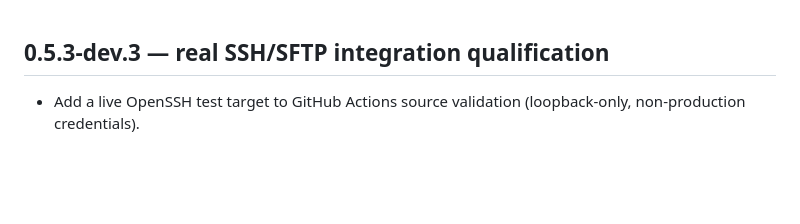
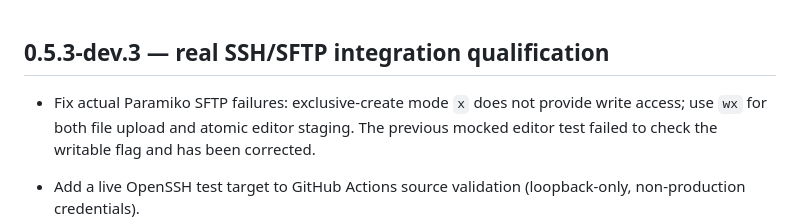
Before and after one commit to gigabytegrove/switchyard, a Markdown page: CHANGELOG.md, the part around the change. GitHub-like rendering; blank space fills up the shorter version.

Commit message:
docs: record live SFTP root-cause correction

```diff
--- a/CHANGELOG.md
+++ b/CHANGELOG.md
@@ -1,4 +1,6 @@
 ## 0.5.3-dev.3 — real SSH/SFTP integration qualification
+
+- Fix actual Paramiko SFTP failures: exclusive-create mode `x` does not provide write access; use `wx` for both file upload and atomic editor staging. The previous mocked editor test failed to check the writable flag and has been corrected.
 
 - Add a live OpenSSH test target to GitHub Actions source validation (loopback-only, non-production credentials).
 - Verify unknown SSH hosts are rejected, independently corroborate an Ed25519 host fingerprint, explicitly trust the key, authenticate using a saved encrypted password, and execute a real SSH command.
```
